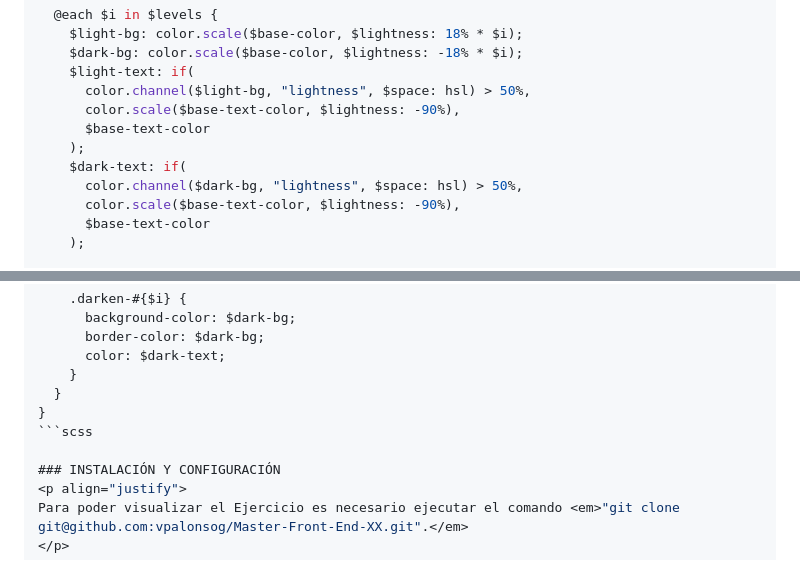
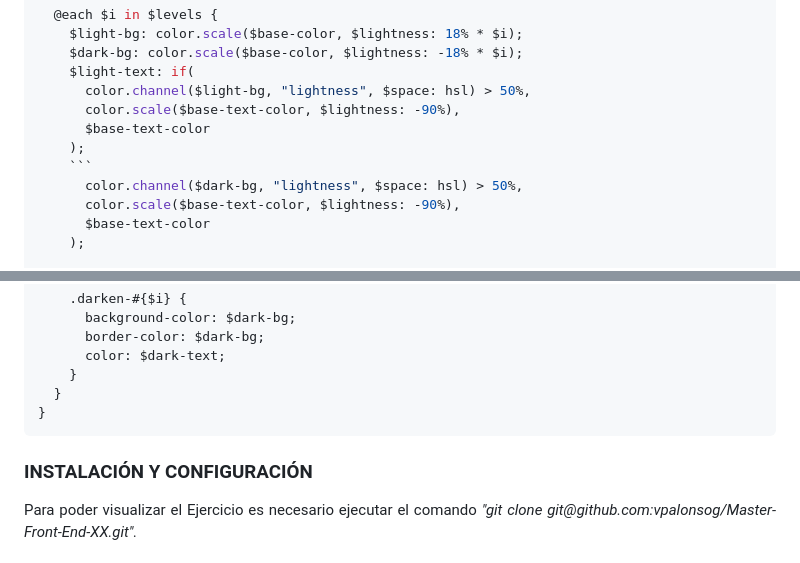
Before and after one commit to vpalonsog/Master-Front-End-XX, a Markdown page: README.md, 2 parts joined by grey strips. Rendered like a GitHub page.

Commit message:
Docs(README.md): Fix missing details

````diff
--- a/README.md
+++ b/README.md
@@ -36,7 +36,7 @@ Me parece importante destacar que, agregué estilos basados en flexbox para cent
       color.scale($base-text-color, $lightness: -90%),
       $base-text-color
     );
-    $dark-text: if(
+    ```
       color.channel($dark-bg, "lightness", $space: hsl) > 50%,
       color.scale($base-text-color, $lightness: -90%),
       $base-text-color
@@ -55,9 +55,10 @@ Me parece importante destacar que, agregué estilos basados en flexbox para cent
     }
   }
 }
-```scss
+```
 
 ### INSTALACIÓN Y CONFIGURACIÓN
+
 <p align="justify">
 Para poder visualizar el Ejercicio es necesario ejecutar el comando <em>"git clone git@github.com:vpalonsog/Master-Front-End-XX.git".</em>
 </p>
````
Also changed, not shown: other parts of README.md (+1 -1 lines).
